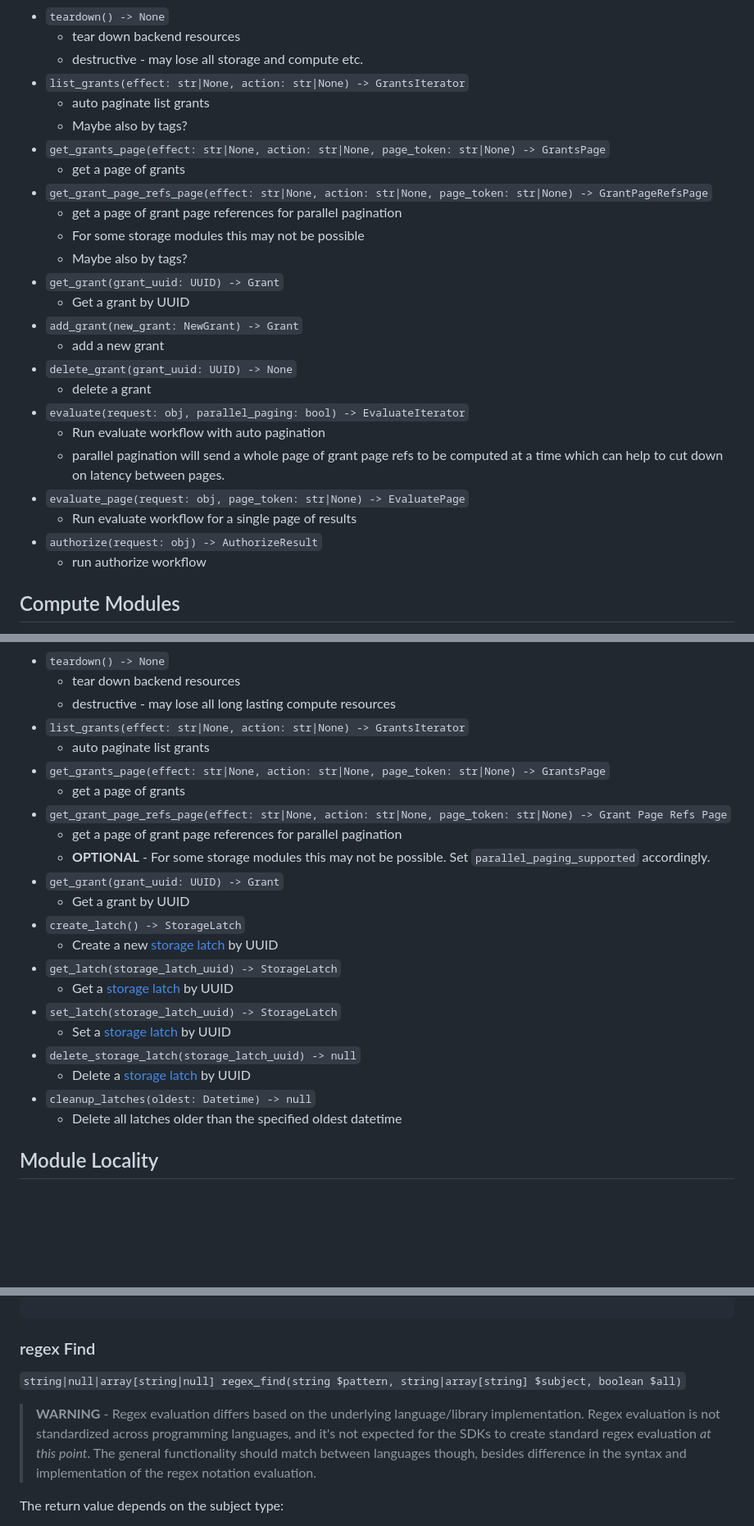
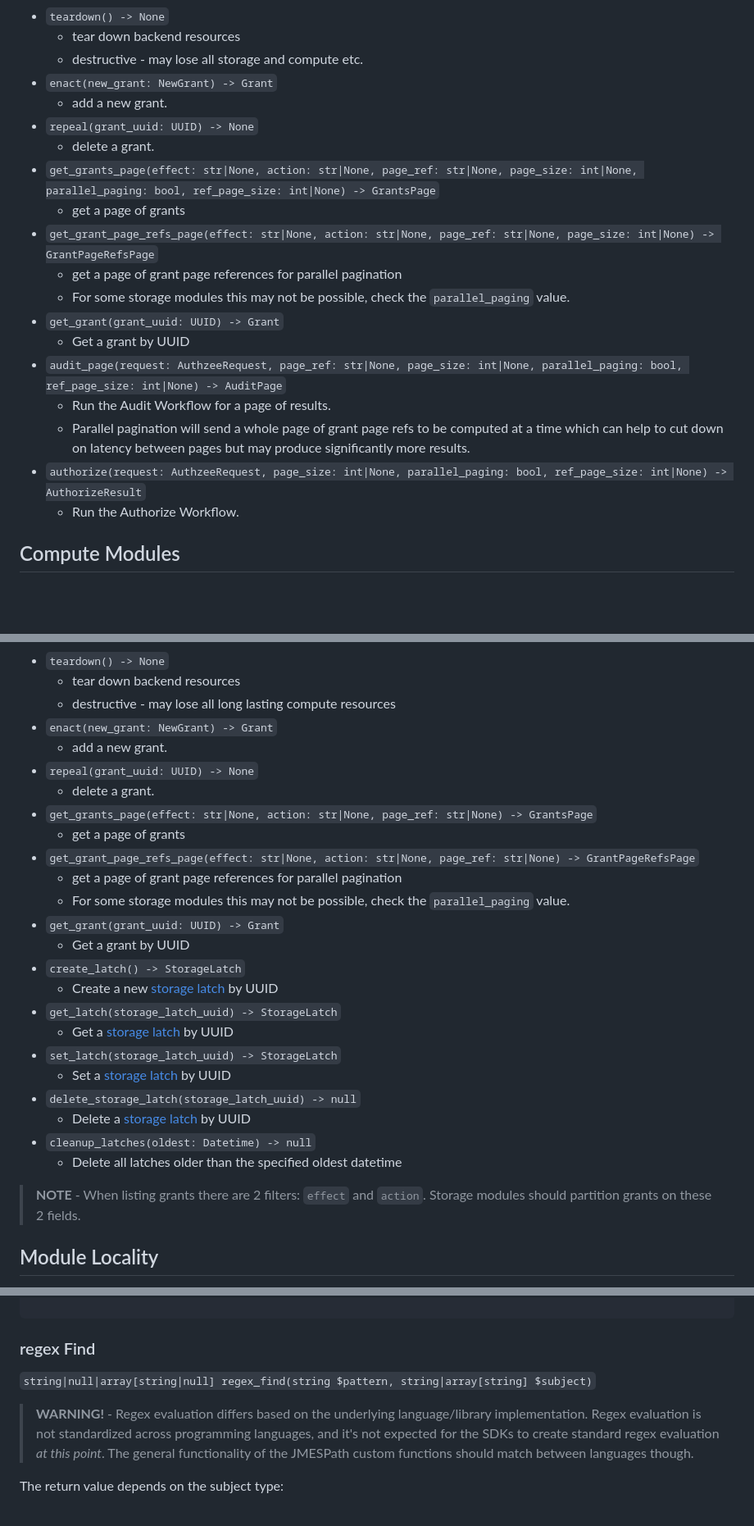
Before and after one commit to btemplep/authzee, a Markdown page: docs/sdks.md, 3 parts joined by grey strips. Shown: that part at 82% size. Rendered like a GitHub page; blank space fills up the shorter version.

```diff
--- a/docs/sdks.md
+++ b/docs/sdks.md
@@ -99,28 +102,22 @@ These are the methods for the Authzee class.  For the `AuthzeeAsync` class, they
 - `teardown() -> None`
     - tear down backend resources
     - destructive - may lose all storage and compute etc.
-- `list_grants(effect: str|None, action: str|None) -> GrantsIterator`
-    - auto paginate list grants
-    - Maybe also by tags?
-- `get_grants_page(effect: str|None, action: str|None, page_token: str|None) -> GrantsPage`
+- `enact(new_grant: NewGrant) -> Grant`
+    - add a new grant.
+- `repeal(grant_uuid: UUID) -> None`
+    - delete a grant.
+- `get_grants_page(effect: str|None, action: str|None, page_ref: str|None, page_size: int|None, parallel_paging: bool, ref_page_size: int|None) -> GrantsPage`
     - get a page of grants
-- `get_grant_page_refs_page(effect: str|None, action: str|None, page_token: str|None) -> GrantPageRefsPage`
+- `get_grant_page_refs_page(effect: str|None, action: str|None, page_ref: str|None, page_size: int|None) -> GrantPageRefsPage`
     - get a page of grant page references for parallel pagination
-    - For some storage modules this may not be possible
-    - Maybe also by tags?
+    - For some storage modules this may not be possible, check the `parallel_paging` value.
 - `get_grant(grant_uuid: UUID) -> Grant`
     - Get a grant by UUID
-- `add_grant(new_grant: NewGrant) -> Grant`
-    - add a new grant
-- `delete_grant(grant_uuid: UUID) -> None`
-    - delete a grant
-- `evaluate(request: obj, parallel_paging: bool) -> EvaluateIterator`
-    - Run evaluate workflow with auto pagination
-    - parallel pagination will send a whole page of grant page refs to be computed at a time which can help to cut down on latency between pages.
-- `evaluate_page(request: obj, page_token: str|None) -> EvaluatePage`
-    - Run evaluate workflow for a single page of results
-- `authorize(request: obj) -> AuthorizeResult`
-    - run authorize workflow
+- `audit_page(request: AuthzeeRequest, page_ref: str|None, page_size: int|None, parallel_paging: bool, ref_page_size: int|None) -> AuditPage`
+    - Run the Audit Workflow for a page of results.
+    - Parallel pagination will send a whole page of grant page refs to be computed at a time which can help to cut down on latency between pages but may produce significantly more results.
+- `authorize(request: AuthzeeRequest, page_size: int|None, parallel_paging: bool, ref_page_size: int|None) -> AuthorizeResult`
+    - Run the Authorize Workflow.
 
 
 ## Compute Modules
@@ -192,13 +187,15 @@ Storage modules should implement these methods:
 - `teardown() -> None`
     - tear down backend resources
     - destructive - may lose all long lasting compute resources
-- `list_grants(effect: str|None, action: str|None) -> GrantsIterator`
-    - auto paginate list grants
-- `get_grants_page(effect: str|None, action: str|None, page_token: str|None) -> GrantsPage`
+- `enact(new_grant: NewGrant) -> Grant`
+    - add a new grant.
+- `repeal(grant_uuid: UUID) -> None`
+    - delete a grant.
+- `get_grants_page(effect: str|None, action: str|None, page_ref: str|None) -> GrantsPage`
     - get a page of grants
-- `get_grant_page_refs_page(effect: str|None, action: str|None, page_token: str|None) -> Grant Page Refs Page`
+- `get_grant_page_refs_page(effect: str|None, action: str|None, page_ref: str|None) -> GrantPageRefsPage`
     - get a page of grant page references for parallel pagination
-    - **OPTIONAL** - For some storage modules this may not be possible.  Set `parallel_paging_supported` accordingly.
+    - For some storage modules this may not be possible, check the `parallel_paging` value.
 - `get_grant(grant_uuid: UUID) -> Grant`
     - Get a grant by UUID
 - `create_latch() -> StorageLatch`
@@ -211,6 +208,8 @@ Storage modules should implement these methods:
     - Delete a [storage latch](#storage-latches) by UUID
 - `cleanup_latches(oldest: Datetime) -> null`
     - Delete all latches older than the specified oldest datetime
+
+> **NOTE** - When listing grants there are 2 filters: `effect` and `action`.  Storage modules should partition grants on these 2 fields.
 
 
 ## Module Locality
@@ -430,9 +503,9 @@ def inner_join(lhs: List[Any], rhs: List[Any], expr: str) -> List[Dict[str, Any]
 
 ### regex Find
 
-`string|null|array[string|null] regex_find(string $pattern, string|array[string] $subject, boolean $all)`
+`string|null|array[string|null] regex_find(string $pattern, string|array[string] $subject)`
 
-> **WARNING** - Regex evaluation differs based on the underlying language/library implementation. Regex evaluation is not standardized across programming languages, and it's not expected for the SDKs to create standard regex evaluation *at this point*. The general functionality should match between languages though, besides difference in the syntax and implementation of the regex notation evaluation.
+> **WARNING!** - Regex evaluation differs based on the underlying language/library implementation. Regex evaluation is not standardized across programming languages, and it's not expected for the SDKs to create standard regex evaluation *at this point*. The general functionality of the JMESPath custom functions should match between languages though.
 
 The return value depends on the subject type:
 - `string` - Run a regex pattern against a string and return the first occurrence of the pattern or `null` if there are none.
```
Also changed, not shown: other parts of docs/sdks.md (+121 -46 lines), docs/specification.md (+2 -3 lines).
